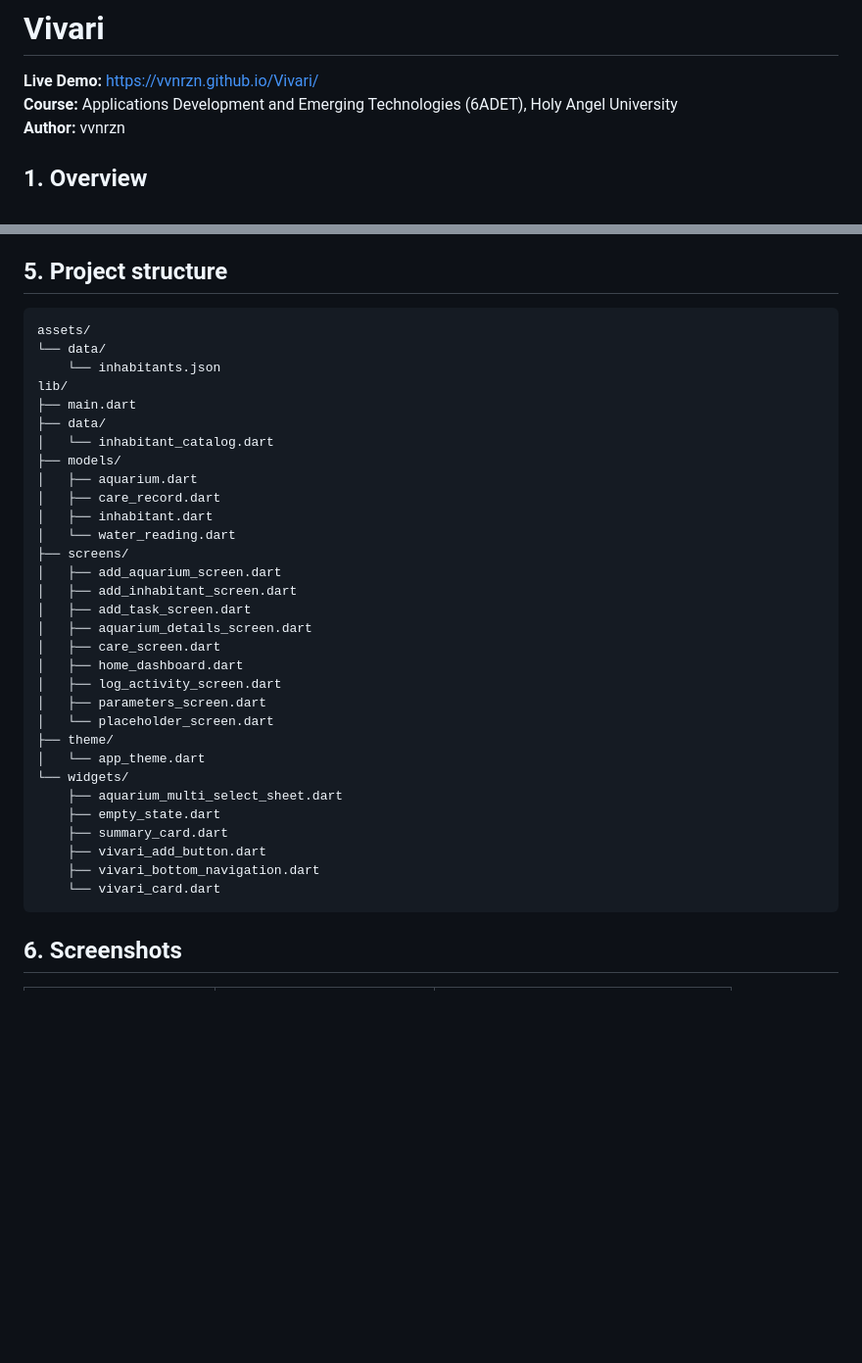
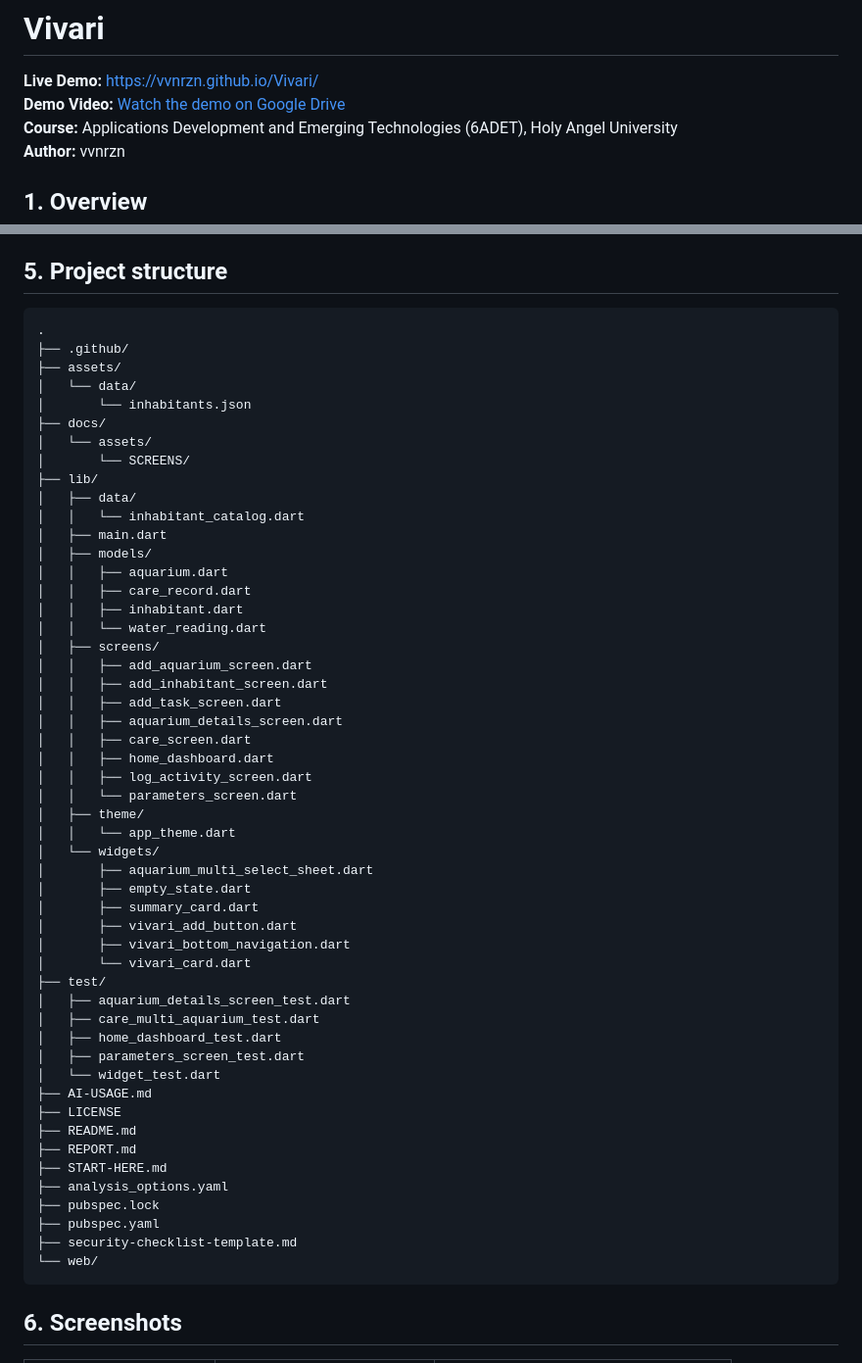
Before and after one commit to vvnrzn/Vivari, a Markdown page: README.md, 2 parts joined by grey strips. Shown: that part at 98% size. Rendered like a GitHub page; blank space fills up the shorter version.

````diff
--- a/README.md
+++ b/README.md
@@ -1,6 +1,7 @@
 # Vivari
 
 **Live Demo:** https://vvnrzn.github.io/Vivari/
+**Demo Video:** [Watch the demo on Google Drive](https://drive.google.com/file/d/1IfHhQZUcDURqNcEPHEZOCV-cF34Sp3JX/view?usp=sharing) <br>
 **Course:** Applications Development and Emerging Technologies (6ADET), Holy Angel University
 **Author:** vvnrzn
 
@@ -79,37 +80,57 @@ flutter run -d chrome
 ## 5. Project structure
 
 ```text
-assets/
-└── data/
-    └── inhabitants.json
-lib/
-├── main.dart
-├── data/
-│   └── inhabitant_catalog.dart
-├── models/
-│   ├── aquarium.dart
-│   ├── care_record.dart
-│   ├── inhabitant.dart
-│   └── water_reading.dart
-├── screens/
-│   ├── add_aquarium_screen.dart
-│   ├── add_inhabitant_screen.dart
-│   ├── add_task_screen.dart
-│   ├── aquarium_details_screen.dart
-│   ├── care_screen.dart
-│   ├── home_dashboard.dart
-│   ├── log_activity_screen.dart
-│   ├── parameters_screen.dart
-│   └── placeholder_screen.dart
-├── theme/
-│   └── app_theme.dart
-└── widgets/
-    ├── aquarium_multi_select_sheet.dart
-    ├── empty_state.dart
-    ├── summary_card.dart
-    ├── vivari_add_button.dart
-    ├── vivari_bottom_navigation.dart
-    └── vivari_card.dart
+.
+├── .github/
+├── assets/
+│   └── data/
+│       └── inhabitants.json
+├── docs/
+│   └── assets/
+│       └── SCREENS/
+├── lib/
+│   ├── data/
+│   │   └── inhabitant_catalog.dart
+│   ├── main.dart
+│   ├── models/
+│   │   ├── aquarium.dart
+│   │   ├── care_record.dart
+│   │   ├── inhabitant.dart
+│   │   └── water_reading.dart
+│   ├── screens/
+│   │   ├── add_aquarium_screen.dart
+│   │   ├── add_inhabitant_screen.dart
+│   │   ├── add_task_screen.dart
+│   │   ├── aquarium_details_screen.dart
+│   │   ├── care_screen.dart
+│   │   ├── home_dashboard.dart
+│   │   ├── log_activity_screen.dart
+│   │   └── parameters_screen.dart
+│   ├── theme/
+│   │   └── app_theme.dart
+│   └── widgets/
+│       ├── aquarium_multi_select_sheet.dart
+│       ├── empty_state.dart
+│       ├── summary_card.dart
+│       ├── vivari_add_button.dart
+│       ├── vivari_bottom_navigation.dart
+│       └── vivari_card.dart
+├── test/
+│   ├── aquarium_details_screen_test.dart
+│   ├── care_multi_aquarium_test.dart
+│   ├── home_dashboard_test.dart
+│   ├── parameters_screen_test.dart
+│   └── widget_test.dart
+├── AI-USAGE.md
+├── LICENSE
+├── README.md
+├── REPORT.md
+├── START-HERE.md
+├── analysis_options.yaml
+├── pubspec.lock
+├── pubspec.yaml
+├── security-checklist-template.md
+└── web/
 ```
 
 ## 6. Screenshots
````
Also changed, not shown: docs/05-demo-video.md (+12 -28 lines), docs/assets/PROJECT/1080 x 1080 square image.png (added), 1 other file.
